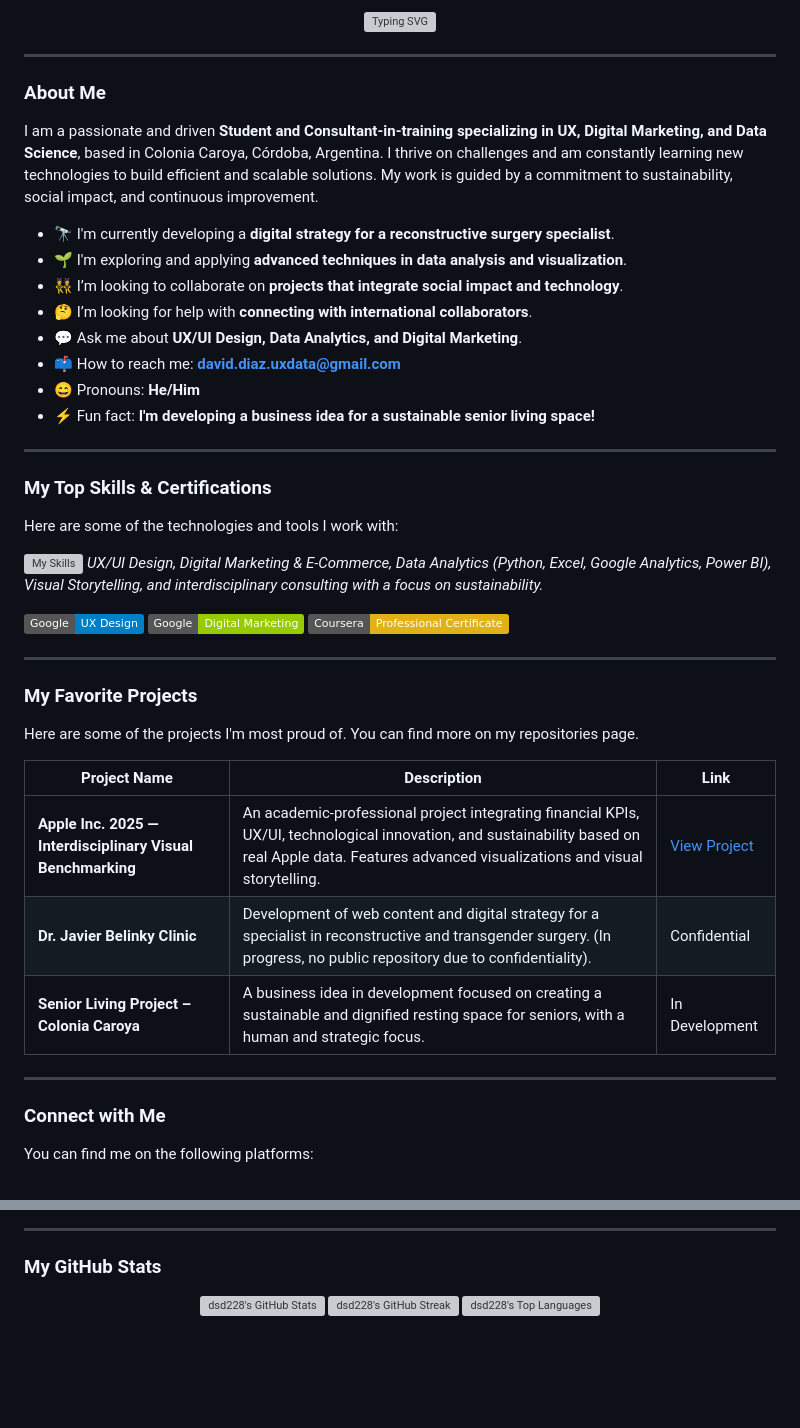
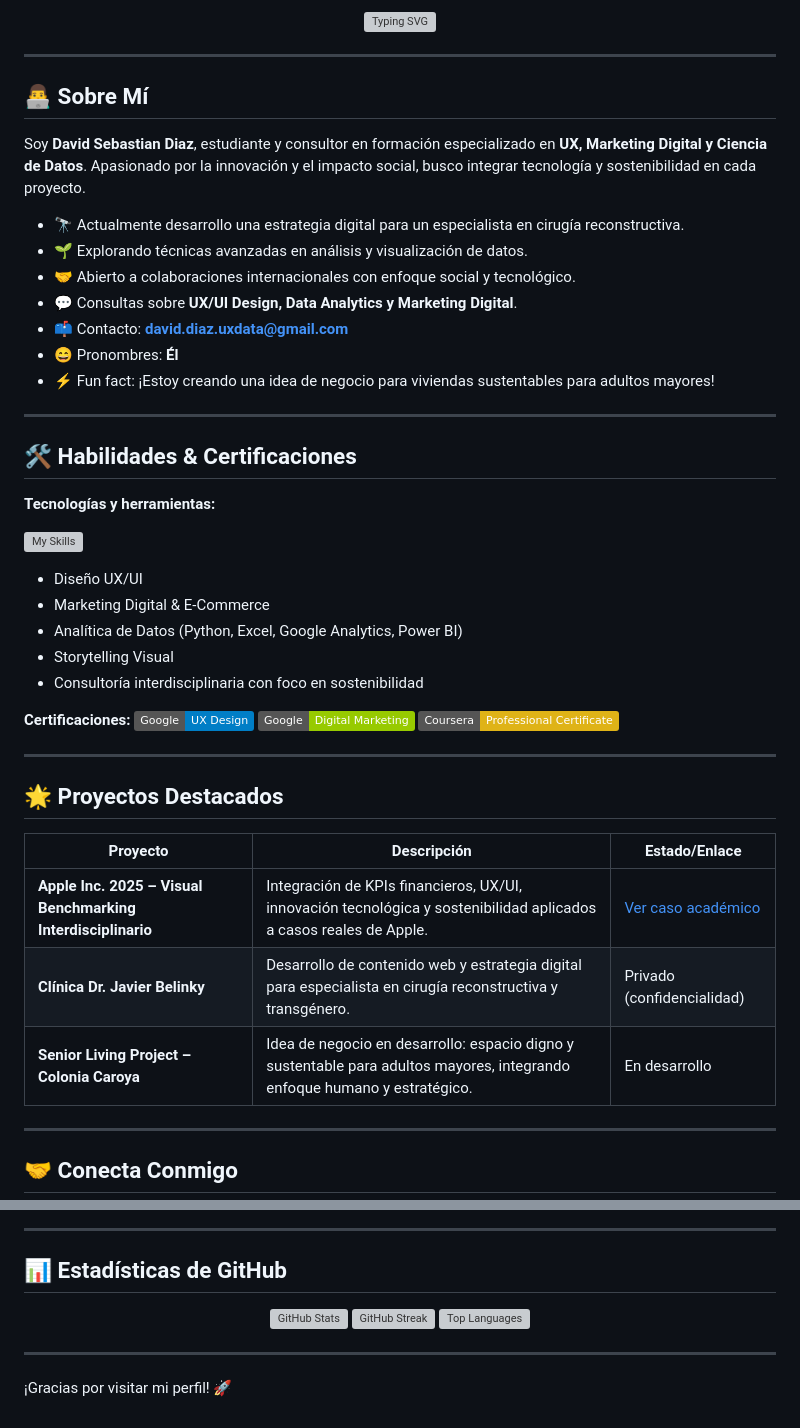
Before and after one commit to dsd228/dsd228, a Markdown page: README.md, 2 parts joined by grey strips. Rendered like a GitHub page; badges without logos; blank space fills up the shorter version; grey boxes are pictures that could not be loaded.

```diff
--- a/README.md
+++ b/README.md
@@ -3,53 +3,54 @@
 <div align="center">
   <a href="https://github.com/dsd228">
-  <img src="https://readme-typing-svg.herokuapp.com?font=Roboto&size=23&pause=1000&color=24292E&width=435&lines=Hi+there+%F0%9F%91%8B%2C+I'm+David+Sebastian+Diaz;Welcome+to+my+GitHub+Profile!" alt="Typing SVG" />
+    <img src="https://readme-typing-svg.herokuapp.com?font=Roboto&size=23&pause=1000&color=24292E&width=435&lines=Hi+there+%F0%9F%91%8B%2C+I'm+David+Sebastian+Diaz;Welcome+to+my+GitHub+Profile!" alt="Typing SVG" />
   </a>
 </div>
 
 ---
 
-### About Me
+## 👨‍💻 Sobre Mí
 
-I am a passionate and driven **Student and Consultant-in-training specializing in UX, Digital Marketing, and Data Science**, based in Colonia Caroya, Córdoba, Argentina. I thrive on challenges and am constantly learning new technologies to build efficient and scalable solutions. My work is guided by a commitment to sustainability, social impact, and continuous improvement.
+Soy **David Sebastian Diaz**, estudiante y consultor en formación especializado en **UX, Marketing Digital y Ciencia de Datos**. Apasionado por la innovación y el impacto social, busco integrar tecnología y sostenibilidad en cada proyecto.
 
-- 🔭 I'm currently developing a **digital strategy for a reconstructive surgery specialist**.
-- 🌱 I'm exploring and applying **advanced techniques in data analysis and visualization**.
-- 👯 I’m looking to collaborate on **projects that integrate social impact and technology**.
-- 🤔 I’m looking for help with **connecting with international collaborators**.
-- 💬 Ask me about **UX/UI Design, Data Analytics, and Digital Marketing**.
-- 📫 How to reach me: **david.diaz.uxdata@gmail.com**
-- 😄 Pronouns: **He/Him**
-- ⚡ Fun fact: **I'm developing a business idea for a sustainable senior living space!**
+- 🔭 Actualmente desarrollo una estrategia digital para un especialista en cirugía reconstructiva.
+- 🌱 Explorando técnicas avanzadas en análisis y visualización de datos.
+- 🤝 Abierto a colaboraciones internacionales con enfoque social y tecnológico.
+- 💬 Consultas sobre **UX/UI Design, Data Analytics y Marketing Digital**.
+- 📫 Contacto: **david.diaz.uxdata@gmail.com**
+- 😄 Pronombres: **Él**
+- ⚡ Fun fact: ¡Estoy creando una idea de negocio para viviendas sustentables para adultos mayores!
 
 ---
 
-### My Top Skills & Certifications
+## 🛠️ Habilidades & Certificaciones
 
-Here are some of the technologies and tools I work with:
+**Tecnologías y herramientas:**
 
 ![My Skills](https://skillicons.dev/icons?i=python,figma,google,powerbi,ps,ai,idea)
-*UX/UI Design, Digital Marketing & E-Commerce, Data Analytics (Python, Excel, Google Analytics, Power BI), Visual Storytelling, and interdisciplinary consulting with a focus on sustainability.*
 
+- Diseño UX/UI
+- Marketing Digital & E-Commerce
+- Analítica de Datos (Python, Excel, Google Analytics, Power BI)
+- Storytelling Visual
+- Consultoría interdisciplinaria con foco en sostenibilidad
+
+**Certificaciones:**
 ![Google UX Certified](https://img.shields.io/badge/Google-UX%20Design-blue)
 ![Google Digital Marketing](https://img.shields.io/badge/Google-Digital%20Marketing-green)
 ![Coursera](https://img.shields.io/badge/Coursera-Professional%20Certificate-yellow)
 
 ---
 
-### My Favorite Projects
+## 🌟 Proyectos Destacados
 
-Here are some of the projects I'm most proud of. You can find more on my repositories page.
-
-| Project Name | Description | Link |
-|--------------|-------------|------|
-| **Apple Inc. 2025 — Interdisciplinary Visual Benchmarking**  | An academic-professional project integrating financial KPIs, UX/UI, technological innovation, and sustainability based on real Apple data. Features advanced visualizations and visual storytelling. | [View Project](https://github.com/dsd228/presentation) |
-| **Dr. Javier Belinky Clinic**  | Development of web content and digital strategy for a specialist in reconstructive and transgender surgery. (In progress, no public repository due to confidentiality). | Confidential |
-| **Senior Living Project – Colonia Caroya**  | A business idea in development focused on creating a sustainable and dignified resting space for seniors, with a human and strategic focus. | In Development |
+| Proyecto | Descripción | Estado/Enlace |
+|----------|-------------|---------------|
+| **Apple Inc. 2025 – Visual Benchmarking Interdisciplinario** | Integración de KPIs financieros, UX/UI, innovación tecnológica y sostenibilidad aplicados a casos reales de Apple. | [Ver caso académico](#) |
+| **Clínica Dr. Javier Belinky** | Desarrollo de contenido web y estrategia digital para especialista en cirugía reconstructiva y transgénero. | Privado (confidencialidad) |
+| **Senior Living Project – Colonia Caroya** | Idea de negocio en desarrollo: espacio digno y sustentable para adultos mayores, integrando enfoque humano y estratégico. | En desarrollo |
 
 ---
 
-### Connect with Me
-
-You can find me on the following platforms:
+## 🤝 Conecta Conmigo
 
 <p align="left">
@@ -58,10 +64,14 @@ You can find me on the following platforms:
 
 ---
 
-### My GitHub Stats
+## 📊 Estadísticas de GitHub
 
 <p align="center">
-  <img src="https://github-readme-stats.vercel.app/api?username=dsd228&show_icons=true&theme=radical" alt="dsd228's GitHub Stats" />
-  <img src="https://github-readme-streak-stats.herokuapp.com/?user=dsd228&theme=radical" alt="dsd228's GitHub Streak" />
-  <img src="https://github-readme-stats.vercel.app/api/top-langs/?username=dsd228&layout=compact&theme=radical" alt="dsd228's Top Languages" />
+  <img src="https://github-readme-stats.vercel.app/api?username=dsd228&show_icons=true&theme=radical" alt="GitHub Stats" />
+  <img src="https://github-readme-streak-stats.herokuapp.com/?user=dsd228&theme=radical" alt="GitHub Streak" />
+  <img src="https://github-readme-stats.vercel.app/api/top-langs/?username=dsd228&layout=compact&theme=radical" alt="Top Languages" />
 </p>
+
+---
+
+¡Gracias por visitar mi perfil! 🚀
```
Also changed, not shown: other parts of README.md (+7 -2 lines).
